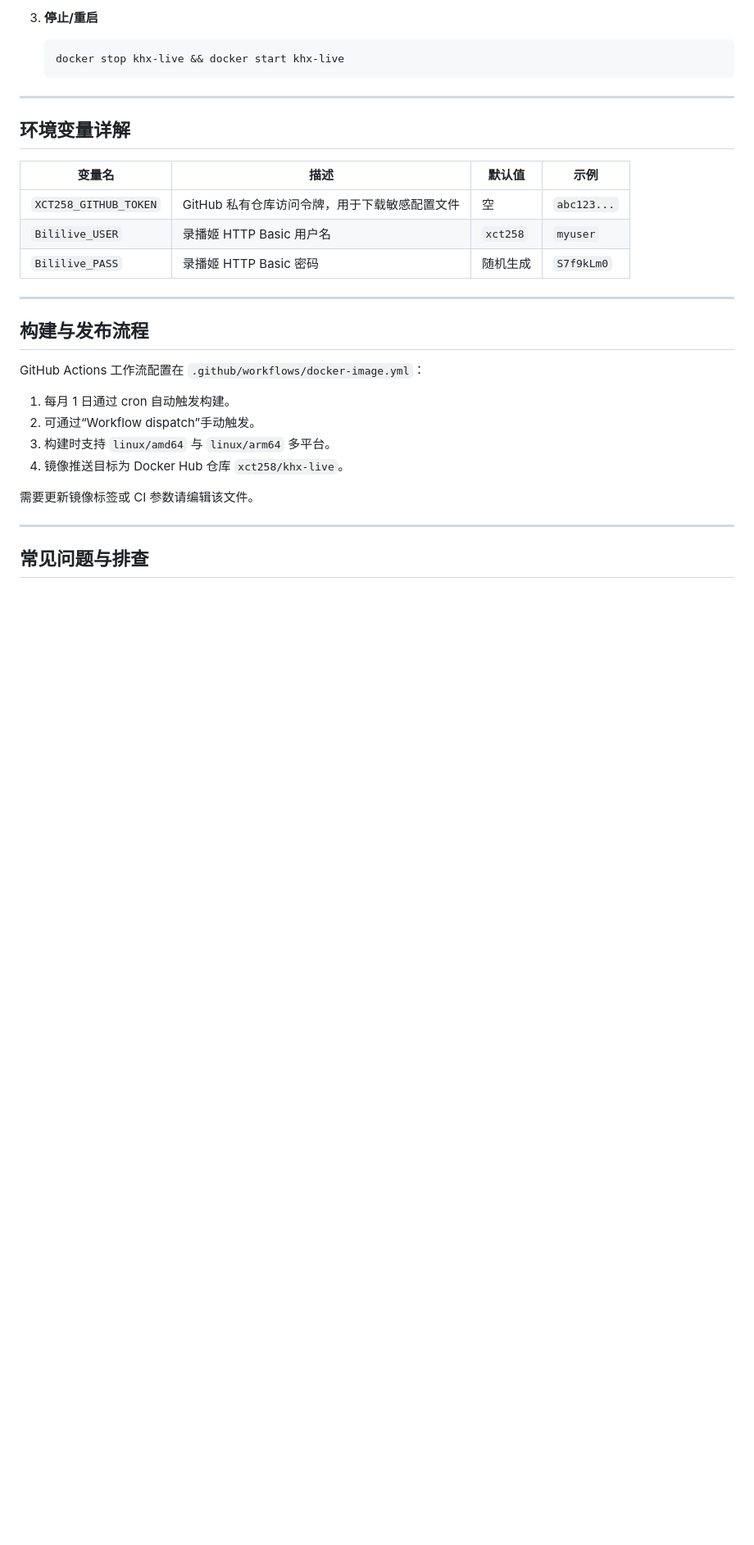
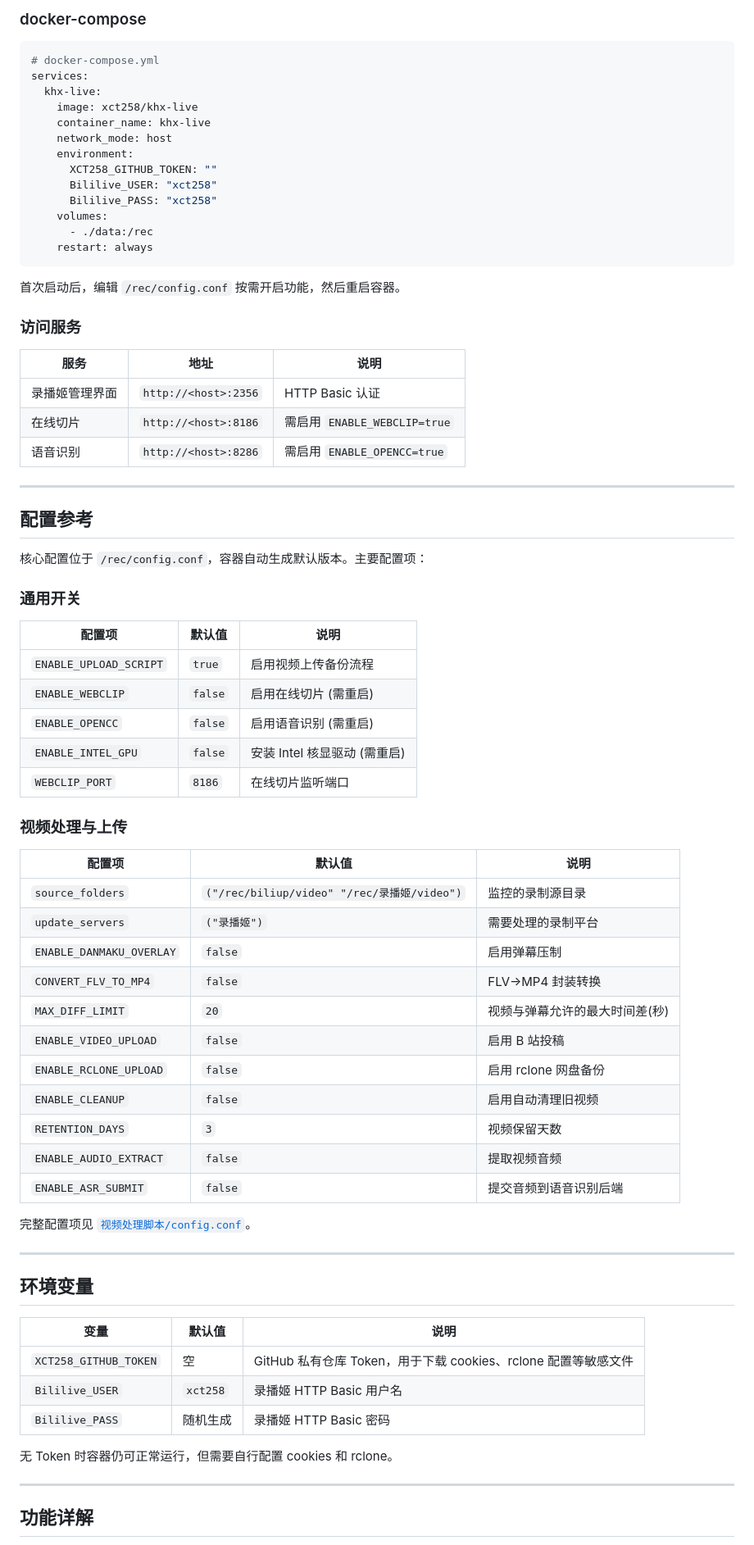
Before and after one commit to xct258/khx-live, a Markdown page: README.md, the part around one of its changes. Shown at 82% size. Drawn GitHub-style; blank space fills up the shorter version.

````diff
--- a/README.md
+++ b/README.md
@@ -66,33 +75,79 @@
 
-3. **停止/重启**
-   ```sh
-   docker stop khx-live && docker start khx-live
-   ```
+### docker-compose
+
+```yaml
+# docker-compose.yml
+services:
+  khx-live:
+    image: xct258/khx-live
+    container_name: khx-live
+    network_mode: host
+    environment:
+      XCT258_GITHUB_TOKEN: ""
+      Bililive_USER: "xct258"
+      Bililive_PASS: "xct258"
+    volumes:
+      - ./data:/rec
+    restart: always
+```
+
+首次启动后，编辑 `/rec/config.conf` 按需开启功能，然后重启容器。
+
+### 访问服务
+
+| 服务 | 地址 | 说明 |
+|---|---|---|
+| 录播姬管理界面 | `http://<host>:2356` | HTTP Basic 认证 |
+| 在线切片 | `http://<host>:8186` | 需启用 `ENABLE_WEBCLIP=true` |
+| 语音识别 | `http://<host>:8286` | 需启用 `ENABLE_OPENCC=true` |
 
 ---
 
-## 环境变量详解
+## 配置参考
 
-| 变量名                   | 描述                                           | 默认值      | 示例             |
-|--------------------------|------------------------------------------------|-------------|------------------|
-| `XCT258_GITHUB_TOKEN`    | GitHub 私有仓库访问令牌，用于下载敏感配置文件   | 空          | `abc123...`      |
-| `Bililive_USER`          | 录播姬 HTTP Basic 用户名                        | `xct258`    | `myuser`         |
-| `Bililive_PASS`          | 录播姬 HTTP Basic 密码                          | 随机生成    | `S7f9kLm0`       |
+核心配置位于 `/rec/config.conf`，容器自动生成默认版本。主要配置项：
+
+### 通用开关
+
+| 配置项 | 默认值 | 说明 |
+|---|---|---|
+| `ENABLE_UPLOAD_SCRIPT` | `true` | 启用视频上传备份流程 |
+| `ENABLE_WEBCLIP` | `false` | 启用在线切片 (需重启) |
+| `ENABLE_OPENCC` | `false` | 启用语音识别 (需重启) |
+| `ENABLE_INTEL_GPU` | `false` | 安装 Intel 核显驱动 (需重启) |
+| `WEBCLIP_PORT` | `8186` | 在线切片监听端口 |
+
+### 视频处理与上传
+
+| 配置项 | 默认值 | 说明 |
+|---|---|---|
+| `source_folders` | `("/rec/biliup/video" "/rec/录播姬/video")` | 监控的录制源目录 |
+| `update_servers` | `("录播姬")` | 需要处理的录制平台 |
+| `ENABLE_DANMAKU_OVERLAY` | `false` | 启用弹幕压制 |
+| `CONVERT_FLV_TO_MP4` | `false` | FLV→MP4 封装转换 |
+| `MAX_DIFF_LIMIT` | `20` | 视频与弹幕允许的最大时间差(秒) |
+| `ENABLE_VIDEO_UPLOAD` | `false` | 启用 B 站投稿 |
+| `ENABLE_RCLONE_UPLOAD` | `false` | 启用 rclone 网盘备份 |
+| `ENABLE_CLEANUP` | `false` | 启用自动清理旧视频 |
+| `RETENTION_DAYS` | `3` | 视频保留天数 |
+| `ENABLE_AUDIO_EXTRACT` | `false` | 提取视频音频 |
+| `ENABLE_ASR_SUBMIT` | `false` | 提交音频到语音识别后端 |
+
+完整配置项见 [`视频处理脚本/config.conf`](视频处理脚本/config.conf)。
 
 ---
 
-## 构建与发布流程
+## 环境变量
 
-GitHub Actions 工作流配置在 `.github/workflows/docker-image.yml`：
+| 变量 | 默认值 | 说明 |
+|---|---|---|
+| `XCT258_GITHUB_TOKEN` | 空 | GitHub 私有仓库 Token，用于下载 cookies、rclone 配置等敏感文件 |
+| `Bililive_USER` | `xct258` | 录播姬 HTTP Basic 用户名 |
+| `Bililive_PASS` | 随机生成 | 录播姬 HTTP Basic 密码 |
 
-1. 每月 1 日通过 cron 自动触发构建。
-2. 可通过“Workflow dispatch”手动触发。
-3. 构建时支持 `linux/amd64` 与 `linux/arm64` 多平台。
-4. 镜像推送目标为 Docker Hub 仓库 `xct258/khx-live`。
-
-需要更新镜像标签或 CI 参数请编辑该文件。
+无 Token 时容器仍可正常运行，但需要自行配置 cookies 和 rclone。
 
 ---
 
-## 常见问题与排查
+## 功能详解
 
````
Also changed, not shown: other parts of README.md (+162 -59 lines).
